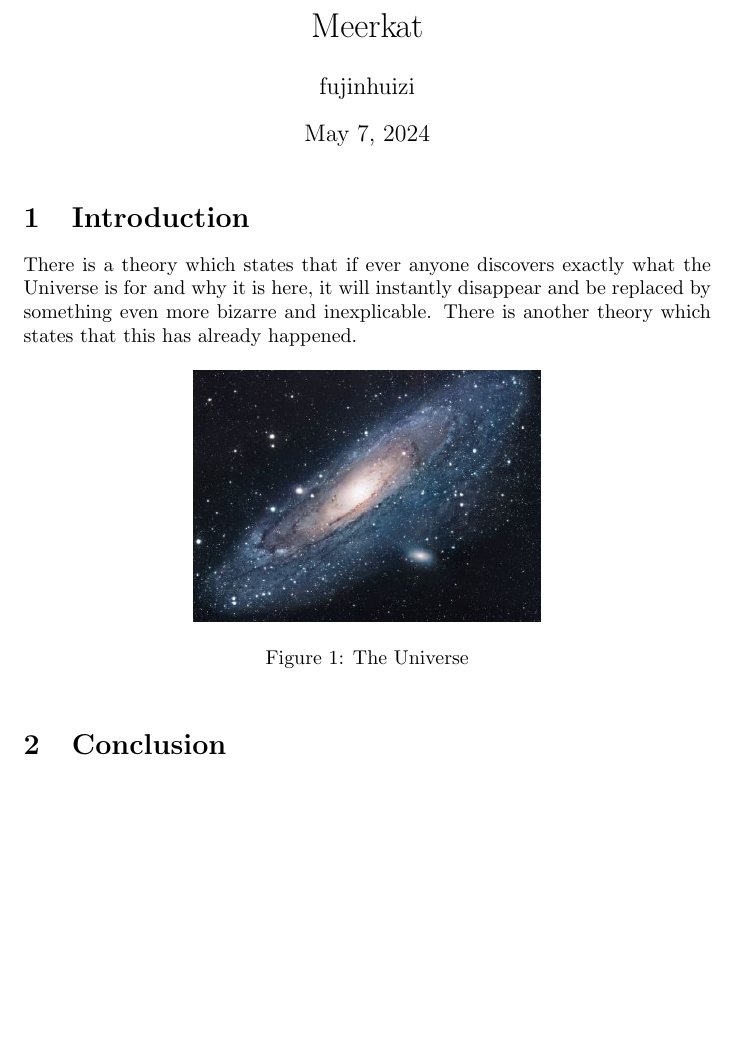
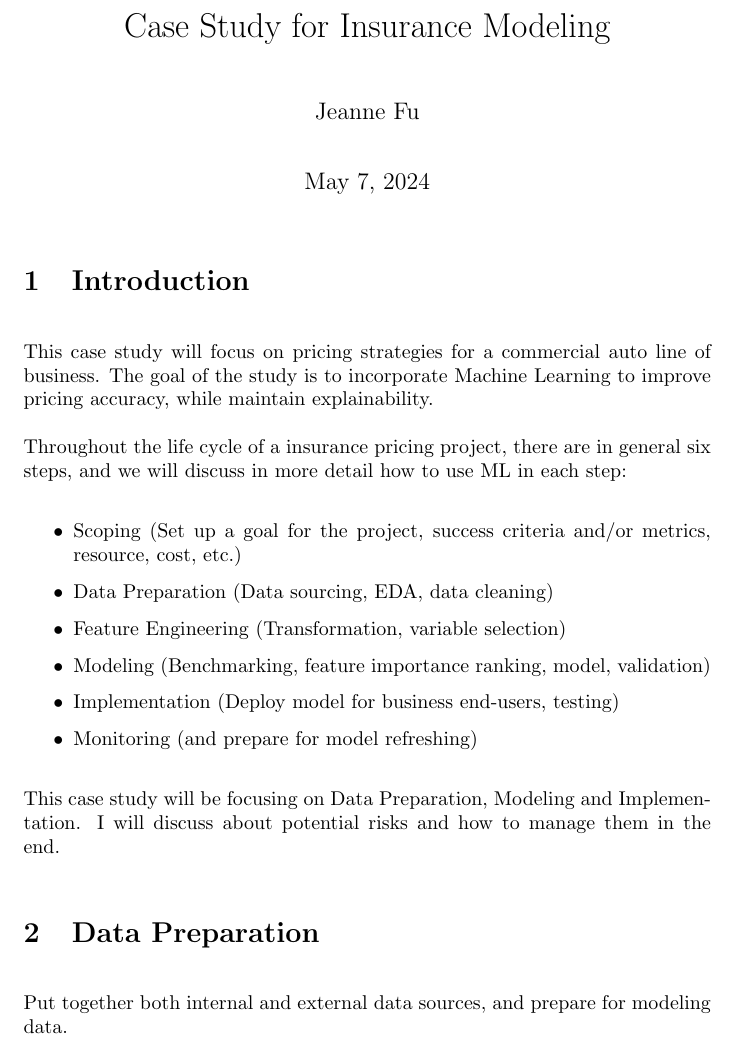
Before and after one commit to jinhuizi-fu/insurance_ml, a LaTeX document (latex_report/document.tex): part of the page before the commit and part of page 1 of 2 after it, cut at the place of the change, the shorter picture padded with empty space. Compiled offline with pdfLaTeX.

Commit message:
update code

```diff
--- a/latex_report/document.tex
+++ b/latex_report/document.tex
@@ -1,8 +1,11 @@
 \documentclass{article}
-\usepackage[utf8]{inputenc}
+% \usepackage[utf8]{inputenc}
+\setlength{\parskip}{\baselineskip}%
+\setlength{\parindent}{0pt}%
 
-\title{Meerkat}
-\author{fujinhuizi }
+
+\title{Case Study for Insurance Modeling}
+\author{Jeanne Fu}
 \date{\today}
 
 \usepackage{natbib}
@@ -13,12 +16,20 @@
 \maketitle
 
 \section{Introduction}
-There is a theory which states that if ever anyone discovers exactly what the Universe is for and why it is here, it will instantly disappear and be replaced by something even more bizarre and inexplicable.
-There is another theory which states that this has already happened.
+This case study will focus on pricing strategies for a commercial auto line of business. The goal of the study is to incorporate Machine Learning to improve pricing accuracy, while maintain explainability.
 
-\begin{figure}[h!]
-\centering
-\includegraphics[scale=1.7]{universe.jpg}
-\caption{The Universe}
-\label{fig:univerise}
-\end{figure}
+Throughout the life cycle of a insurance pricing project, there are in general six steps, and we will discuss in more detail how to use ML in each step:
+
+\begin{itemize}
+    \item Scoping (Set up a goal for the project, success criteria and/or metrics, resource, cost, etc.)
+    \item Data Preparation (Data sourcing, EDA, data cleaning)
+    \item Feature Engineering (Transformation, variable selection)
+    \item Modeling (Benchmarking, feature importance ranking, model, validation)
+    \item Implementation (Deploy model for business end-users, testing)
+    \item Monitoring (and prepare for model refreshing)
+\end{itemize}
+
+This case study will be focusing on Data Preparation, Modeling and Implementation. I will discuss about potential risks and how to manage them in the end.
+
+\section{Data Preparation}
+Put together both internal and external data sources, and prepare for modeling data.
```
Also changed, not shown: latex_report/document.pdf, latex_report/document.tex (26 more changed lines), 4 other files.
